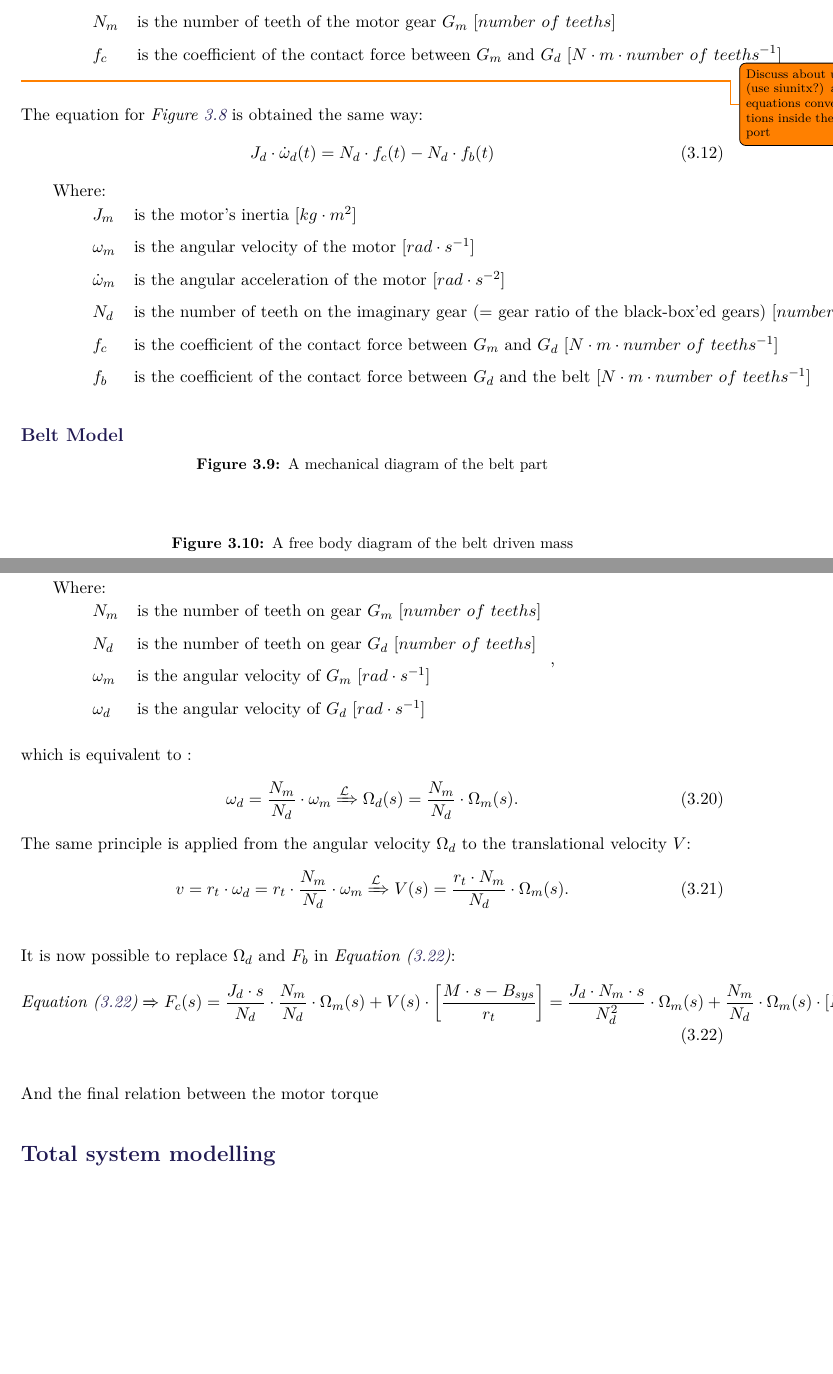
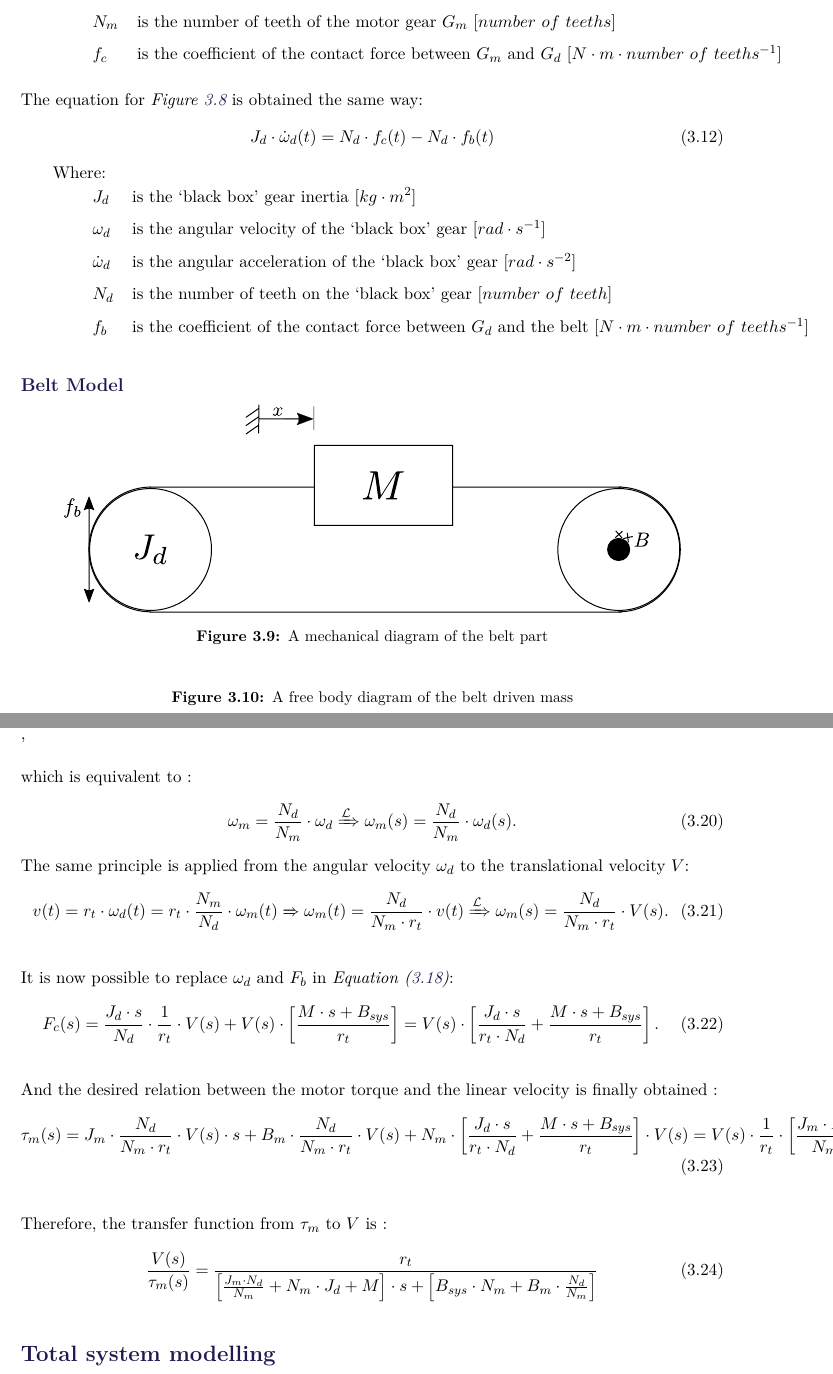
Before and after one commit to AodhAnd/eit-p5-lm-report, a LaTeX thesis (main.tex, which reads Chapters/Chapter3/dDriveTrain.tex): two parts of pages 34 and 36 of 59, joined at a grey line, cut so that both start at the same text, the shorter picture padded with empty space. Compiled offline with pdfLaTeX.

Commit message:
Drivetrain modeling : equations all written
TODO :
* Insert free body diagrams
* Use \eq environment for equations
* Do Total System Modeling

```diff
--- a/Chapters/Chapter3/dDriveTrain.tex
+++ b/Chapters/Chapter3/dDriveTrain.tex
@@ -49,7 +48,6 @@ J_m \cdot \dot{\omega}_m(t) = \tau_m(t) - B_m \cdot \omega_m(t) - N_m \cdot f_c(
 & $N_m$             & is the number of teeth of the motor gear $G_m$ [$number\ of\ teeths$] \\
 & $f_c$             & is the coefficient of the contact force between $G_m$ and $G_d$ [$N \cdot m \cdot number\ of\ teeths^{-1}$]
 \end{tabular}
-\todo{Discuss about units (use siunitx?) and equations conventions inside the report}
 
 The equation for \figref{fig:BlackBoxGearFreeBodyDiagram} is obtained the same way:
 \begin{flalign}\centering
@@ -58,11 +56,10 @@ J_d \cdot \dot{\omega}_d(t) = N_d \cdot f_c(t) - N_d \cdot f_b(t)
 \end{flalign}
 \hspace{6mm} Where:\\
 \begin{tabular}{p{1cm}ll}
-& $J_m$ 			      & is the motor's inertia [$kg \cdot m^2$] \\
-& $\omega_m$        & is the angular velocity of the motor [$rad \cdot s^{-1}$] \\
-& $\dot{\omega}_m$ 	& is the angular acceleration of the motor [$rad \cdot s^{-2}$] \\
-& $N_d$ 		     		& is the number of teeth on the imaginary gear (= gear ratio of the black-box'ed gears) [$number\ of\ teeth$] \\
-& $f_c$             & is the coefficient of the contact force between $G_m$ and $G_d$ [$N \cdot m \cdot number\ of\ teeths^{-1}$] \\
+& $J_d$ 			      & is the `black box' gear inertia [$kg \cdot m^2$] \\
+& $\omega_d$        & is the angular velocity of the `black box' gear [$rad \cdot s^{-1}$] \\
+& $\dot{\omega}_d$ 	& is the angular acceleration of the `black box' gear [$rad \cdot s^{-2}$] \\
+& $N_d$ 		     		& is the number of teeth on the `black box' gear [$number\ of\ teeth$] \\
 & $f_b$             & is the coefficient of the contact force between $G_d$ and the belt [$N \cdot m \cdot number\ of\ teeths^{-1}$] \\
 \end{tabular}
 
@@ -71,14 +68,14 @@ J_d \cdot \dot{\omega}_d(t) = N_d \cdot f_c(t) - N_d \cdot f_b(t)
 
 \begin{figure}[H]
 	\centering
-	%\includegraphics[scale=0.8]{figures/mechanicalDrawing.pdf}
+	\includegraphics[scale=0.8]{figures/mechanicalDrawingBelt.pdf}
 	\caption{A mechanical diagram of the belt part}
 	\label{fig:BeltMechanicalDiagram}
 \end{figure}
 
 \begin{figure}[H]
 	\centering
-	%\includegraphics[scale=0.8]{figures/mechanicalDrawing.pdf}
+	% \includegraphics[scale=0.8]{figures/mechanicalDrawingBelt.pdf}
 	\caption{A free body diagram of the belt driven mass}
 	\label{fig:BeltFreeBodyDiagram}
 \end{figure}
@@ -140,31 +135,34 @@ Moreover, the relation of velocity for two gears $G_m$ and $G_d$ in contact is g
 \begin{flalign}\centering
 N_m \cdot \omega_m = N_d \cdot \omega_d
 \label{eq:GearsVelocityRelation}
-\end{flalign}
-\hspace{6mm} Where:\\
-\begin{tabular}{p{1cm}ll}
-& $N_m$ 			& is the number of teeth on gear $G_m$ [$number\ of\ teeths$] \\
-& $N_d$       & is the number of teeth on gear $G_d$ [$number\ of\ teeths$] \\
-& $\omega_m$ 	& is the angular velocity of $G_m$ [$rad \cdot s^{-1}$] \\
-& $\omega_d$ 	& is the angular velocity of $G_d$ [$rad \cdot s^{-1}$] \\
-\end{tabular},
+\end{flalign},
 
 which is equivalent to :
 \begin{flalign}\centering
-\omega_d = \frac{N_m}{N_d} \cdot \omega_m \xRightarrow{\mathcal{L}} \Omega_d(s) = \frac{N_m}{N_d} \cdot \Omega_m(s).
+\omega_m = \frac{N_d}{N_m} \cdot \omega_d \xRightarrow{\mathcal{L}} \omega_m(s) = \frac{N_d}{N_m} \cdot \omega_d(s).
 \label{eq:BlackBoxGearNewtonSecLaw}
 \end{flalign}
 %
-The same principle is applied from the angular velocity $\Omega_d$ to the translational velocity $V$:
+The same principle is applied from the angular velocity $\omega_d$ to the translational velocity $V$:
 \begin{flalign}\centering
-v = r_t \cdot \omega_d = r_t \cdot \frac{N_m}{N_d} \cdot \omega_m \xRightarrow{\mathcal{L}} V(s) = \frac{r_t \cdot N_m}{N_d} \cdot \Omega_m(s).
+v(t) = r_t \cdot \omega_d(t) = r_t \cdot \frac{N_m}{N_d} \cdot \omega_m(t) \xRightarrow{} \omega_m(t) = \frac{N_d}{N_m \cdot r_t} \cdot v(t) \xRightarrow{\mathcal{L}} \omega_m(s) = \frac{N_d}{N_m \cdot r_t} \cdot V(s).
 \label{eq:BlackBoxGearNewtonSecLaw}
 \end{flalign}
 
-It is now possible to replace $\Omega_d$ and $F_b$ in \eqref{eq:GearsContactForceLaplace}:
+It is now possible to replace $\omega_d$ and $F_b$ in \eqref{eq:GearsContactForceLaplace}:
 \begin{flalign}\centering
-\eqref{eq:GearsContactForceLaplace} \xRightarrow{} F_c(s) =  \frac{J_d \cdot s}{N_d} \cdot \frac{N_m}{N_d} \cdot \Omega_m(s) + V(s) \cdot \left[\frac{M \cdot s - B_{sys}}{r_t}\right] = \frac{J_d \cdot N_m \cdot s}{N_d^2} \cdot \Omega_m(s) + \frac{N_m}{N_d} \cdot \Omega_m(s) \cdot \left[M \cdot s - B_{sys}\right].
-\label{eq:GearsContactForceLaplace}
+F_c(s) =  \frac{J_d \cdot s}{N_d} \cdot \frac{1}{r_t} \cdot V(s) + V(s) \cdot \left[\frac{M \cdot s + B_{sys}}{r_t}\right] = V(s) \cdot \left[\frac{J_d \cdot s}{r_t \cdot N_d} + \frac{M \cdot s + B_{sys}}{r_t} \right].
+\label{eq:GearsContactForceLaplaceNew}
 \end{flalign}
 
-And the final relation between the motor torque
+And the desired relation between the motor torque and the linear velocity is finally obtained :
+\begin{flalign}\centering
+\tau_m(s) = J_m \cdot \frac{N_d}{N_m \cdot r_t} \cdot V(s) \cdot s + B_m \cdot \frac{N_d}{N_m \cdot r_t} \cdot V(s) + N_m \cdot \left[\frac{J_d \cdot s}{r_t \cdot N_d} + \frac{M \cdot s + B_{sys}}{r_t} \right] \cdot V(s) = V(s) \cdot \frac{1}{r_t} \cdot \left[\frac{J_m \cdot N_d}{N_m} \cdot s + N_m \cdot J_d \cdot s + M \cdot s + N_m \cdot B_{sys} + B_m \cdot \frac{N_d}{N_m} \right]
+\label{eq:BlackBoxGearNewtonSecLaw}
+\end{flalign}
+
+Therefore, the transfer function from $\tau_m$ to $V$ is :
+\begin{flalign}\centering
+\frac{V(s)}{\tau_m(s)} = \frac{r_t}{\left[\frac{J_m \cdot N_d}{N_m} + N_m \cdot J_d + M\right] \cdot s + \left[B_{sys} \cdot N_m + B_m \cdot \frac{N_d}{N_m} \right]}
+\label{eq:BlackBoxGearNewtonSecLaw}
+\end{flalign}
```
Also changed, not shown: Chapters/Chapter3/dDriveTrain.tex (21 more changed lines).
